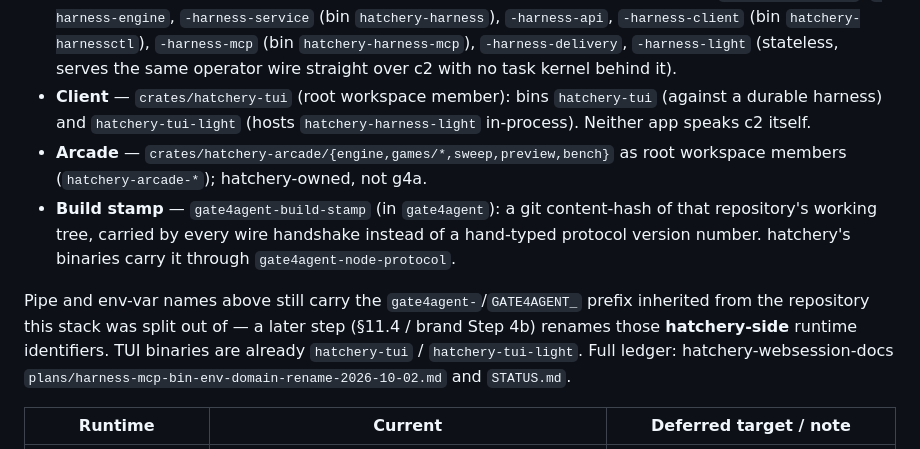
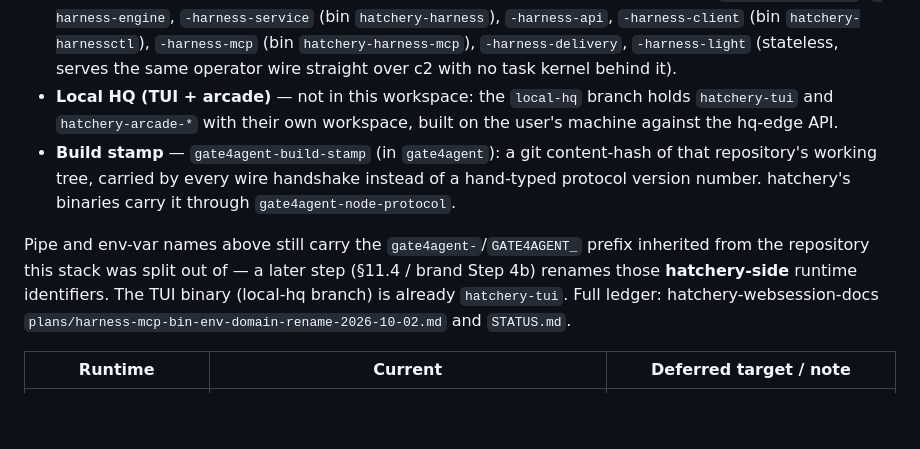
Before and after one commit to ZENG3LD/hatchery, a Markdown page: README.md, the part around the change. GitHub-like rendering; blank space fills up the shorter version.

Commit message:
README: TUI and arcade live on the local-hq branch

```diff
--- a/README.md
+++ b/README.md
@@ -62,12 +62,9 @@ in this repository. Crate names below are prefixed `hatchery-` unless noted.
   `-harness-mcp` (bin `hatchery-harness-mcp`), `-harness-delivery`,
   `-harness-light` (stateless, serves the same operator wire straight over
   c2 with no task kernel behind it).
-- **Client** — `crates/hatchery-tui` (root workspace member): bins
-  `hatchery-tui` (against a durable harness) and `hatchery-tui-light`
-  (hosts `hatchery-harness-light` in-process). Neither app speaks c2
-  itself.
-- **Arcade** — `crates/hatchery-arcade/{engine,games/*,sweep,preview,bench}`
-  as root workspace members (`hatchery-arcade-*`); hatchery-owned, not g4a.
+- **Local HQ (TUI + arcade)** — not in this workspace: the `local-hq` branch
+  holds `hatchery-tui` and `hatchery-arcade-*` with their own workspace,
+  built on the user's machine against the hq-edge API.
 - **Build stamp** — `gate4agent-build-stamp` (in `gate4agent`): a git
   content-hash of that repository's working tree, carried by every wire
   handshake instead of a hand-typed protocol version number. hatchery's
@@ -76,7 +73,7 @@ in this repository. Crate names below are prefixed `hatchery-` unless noted.
 Pipe and env-var names above still carry the `gate4agent-`/`GATE4AGENT_`
 prefix inherited from the repository this stack was split out of — a later
 step (§11.4 / brand Step 4b) renames those **hatchery-side** runtime
-identifiers. TUI binaries are already `hatchery-tui` / `hatchery-tui-light`.
+identifiers. The TUI binary (local-hq branch) is already `hatchery-tui`.
 Full ledger: hatchery-websession-docs
 `plans/harness-mcp-bin-env-domain-rename-2026-10-02.md` and `STATUS.md`.
 
```
